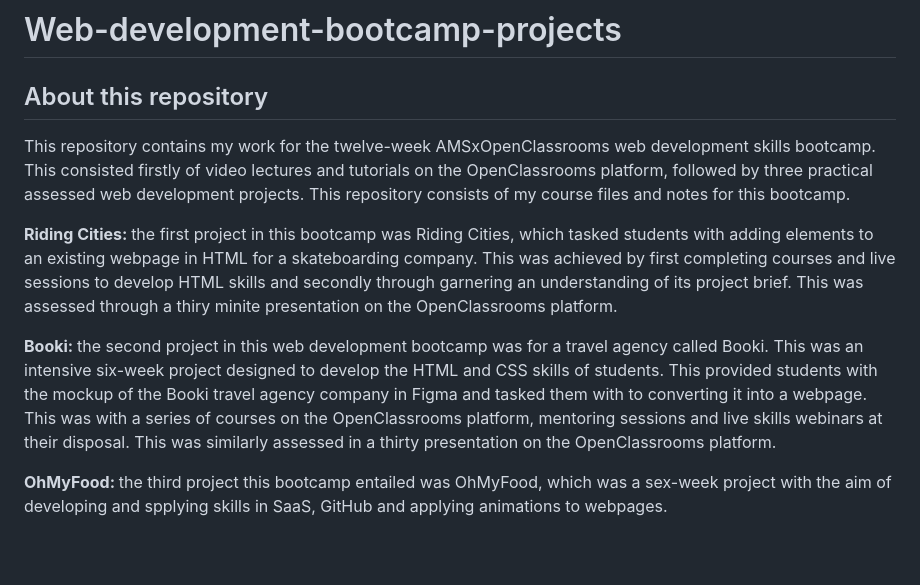
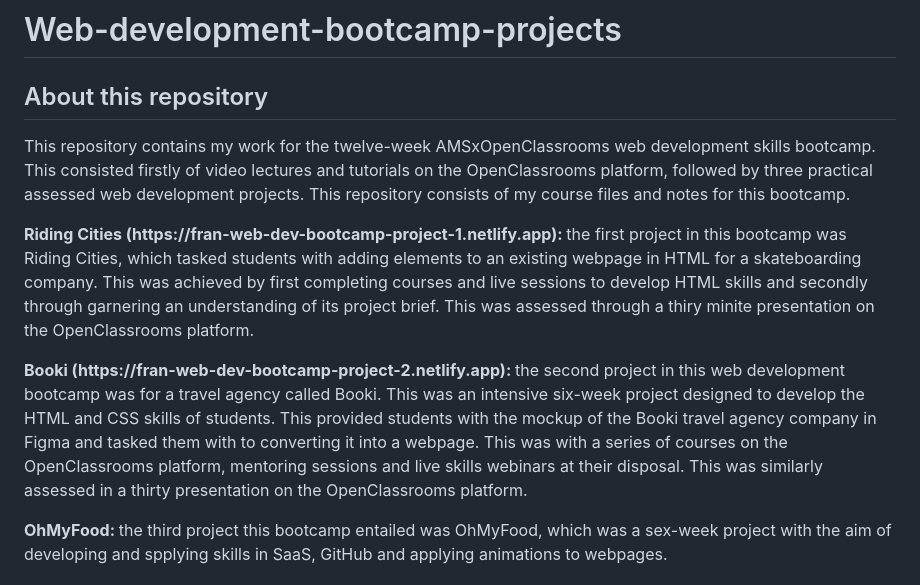
Before and after one commit to franpanteli/Web-Development-Bootcamp-Project-1-Skate-Park-Website, a Markdown page: README.md, the part around one of its changes. Drawn GitHub-style; blank space fills up the shorter version.

```diff
--- a/README.md
+++ b/README.md
@@ -4,9 +4,9 @@
 
 <p>This repository contains my work for the twelve-week AMSxOpenClassrooms web development skills bootcamp. This consisted firstly of video lectures and tutorials on the OpenClassrooms platform, followed by three practical assessed web development projects. This repository consists of my course files and notes for this bootcamp.</p>
 
-<p> <strong>Riding Cities: </strong> the first project in this bootcamp was Riding Cities, which tasked students with adding elements to an existing webpage in HTML for a skateboarding company. This was achieved by first completing courses and live sessions to develop HTML skills and secondly through garnering an understanding of its project brief. This was assessed through a thiry minite presentation on the OpenClassrooms platform. </p>
+<p> <strong>Riding Cities (https://fran-web-dev-bootcamp-project-1.netlify.app): </strong> the first project in this bootcamp was Riding Cities, which tasked students with adding elements to an existing webpage in HTML for a skateboarding company. This was achieved by first completing courses and live sessions to develop HTML skills and secondly through garnering an understanding of its project brief. This was assessed through a thiry minite presentation on the OpenClassrooms platform. </p>
 
-<p><strong>Booki: </strong> the second project in this web development bootcamp was for a travel agency called Booki. This was an intensive six-week project designed to develop the HTML and CSS skills of students. This provided students with the mockup of the Booki travel agency company in Figma and tasked them with to converting it into a webpage. This was with a series of courses on the OpenClassrooms platform, mentoring sessions and live skills webinars at their disposal. This was similarly assessed in a thirty presentation on the OpenClassrooms platform.</p>
+<p><strong>Booki (https://fran-web-dev-bootcamp-project-2.netlify.app): </strong> the second project in this web development bootcamp was for a travel agency called Booki. This was an intensive six-week project designed to develop the HTML and CSS skills of students. This provided students with the mockup of the Booki travel agency company in Figma and tasked them with to converting it into a webpage. This was with a series of courses on the OpenClassrooms platform, mentoring sessions and live skills webinars at their disposal. This was similarly assessed in a thirty presentation on the OpenClassrooms platform.</p>
 
 <p><strong>OhMyFood: </strong> the third project this bootcamp entailed was OhMyFood, which was a sex-week project with the aim of developing and spplying skills in SaaS, GitHub and applying animations to webpages.</p>
 
```
Also changed, not shown: other parts of README.md (+3 -1 lines).
